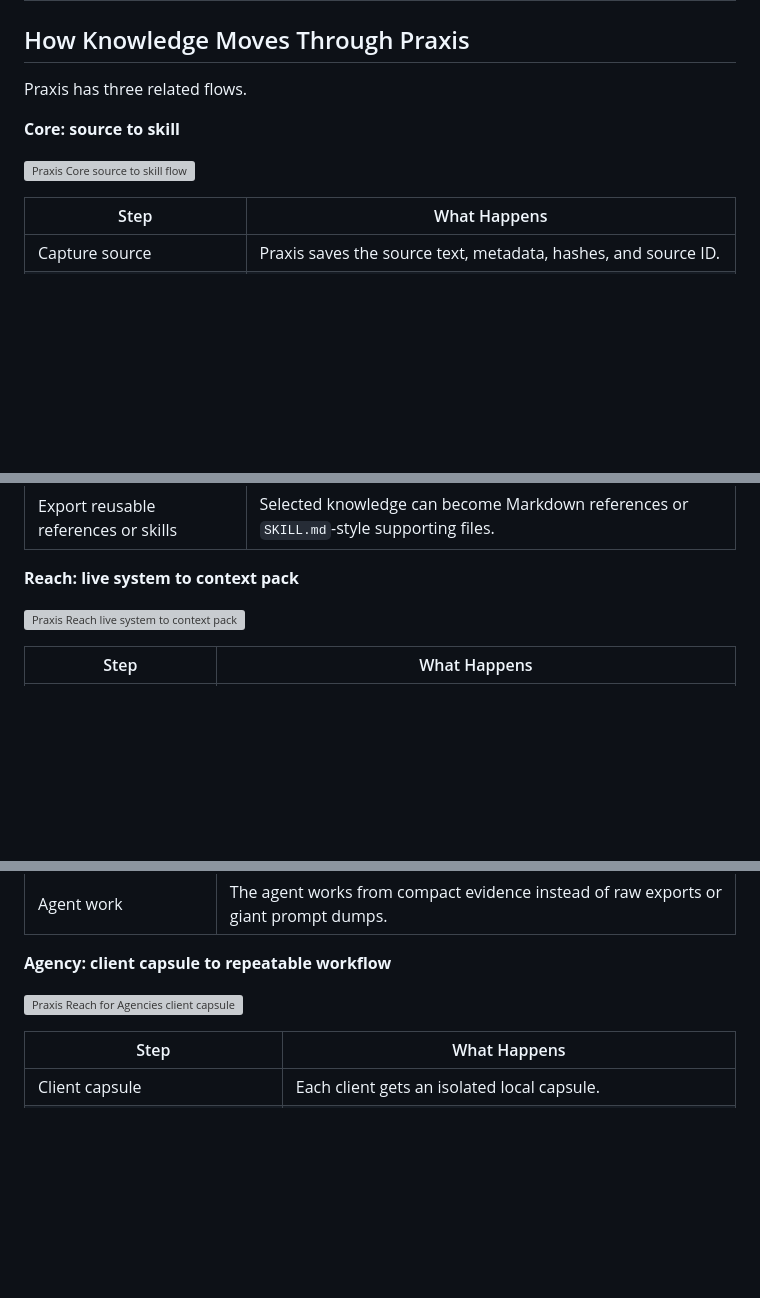
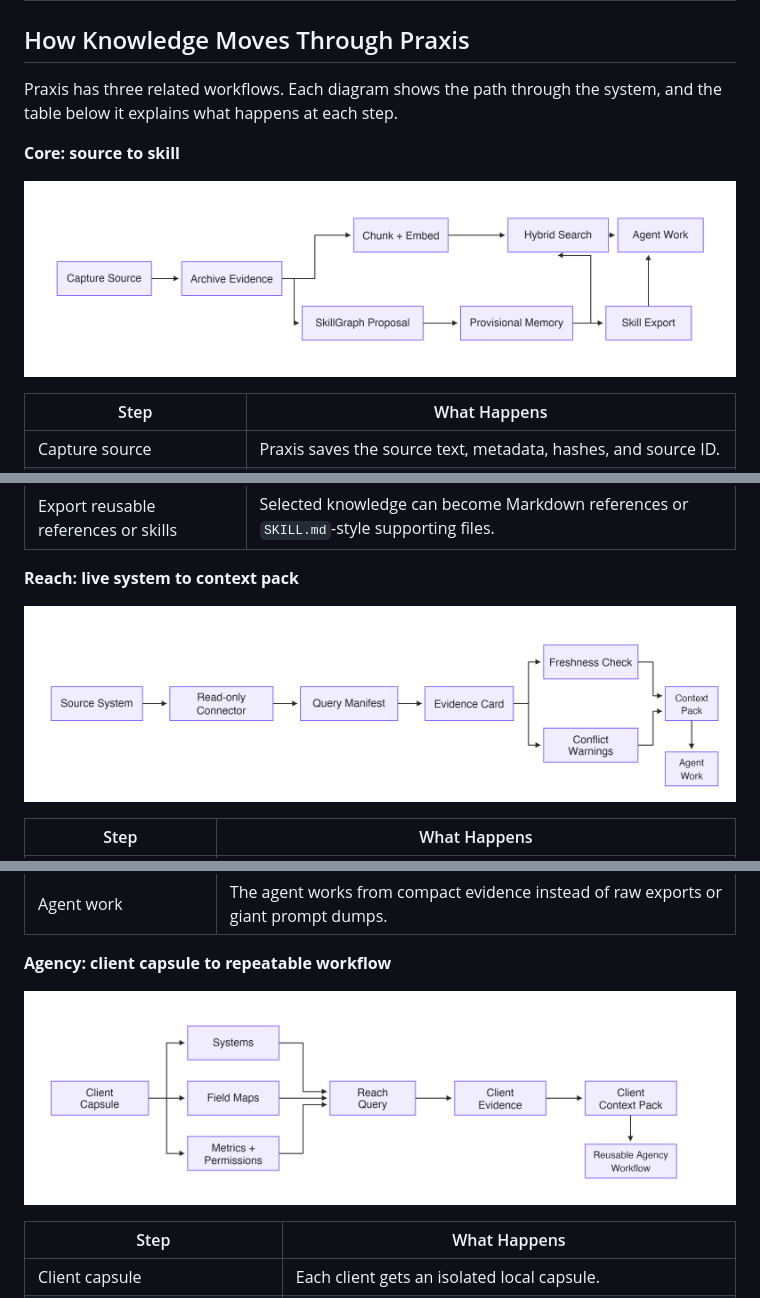
Before and after one commit to sparkplug604/praxis, a Markdown page: README.md, 3 parts joined by grey strips. Drawn GitHub-style; pictures changed too: docs/assets/flows/agency-client-capsule-to-workflow.png (added), docs/assets/flows/core-source-to-skill.png (added), docs/assets/flows/reach-live-system-to-context-pack.png (added); blank space fills up the shorter version; grey boxes are pictures that could not be loaded.

Commit message:
Use PNG workflow diagrams in README

```diff
--- a/README.md
+++ b/README.md
@@ -93,11 +93,11 @@ Praxis turns scattered knowledge, source-linked evidence, and client-specific co
 
 ## How Knowledge Moves Through Praxis
 
-Praxis has three related flows.
+Praxis has three related workflows. Each diagram shows the path through the system, and the table below it explains what happens at each step.
 
 **Core: source to skill**
 
-![Praxis Core source to skill flow](docs/assets/flows/core-source-to-skill.svg)
+![Praxis Core source to skill workflow diagram](docs/assets/flows/core-source-to-skill.png)
 
 | Step | What Happens |
 | --- | --- |
@@ -111,7 +111,7 @@ Praxis has three related flows.
 
 **Reach: live system to context pack**
 
-![Praxis Reach live system to context pack flow](docs/assets/flows/reach-live-system-to-context-pack.svg)
+![Praxis Reach live system to context pack workflow diagram](docs/assets/flows/reach-live-system-to-context-pack.png)
 
 | Step | What Happens |
 | --- | --- |
@@ -125,7 +125,7 @@ Praxis has three related flows.
 
 **Agency: client capsule to repeatable workflow**
 
-![Praxis Reach for Agencies client capsule to workflow flow](docs/assets/flows/agency-client-capsule-to-workflow.svg)
+![Praxis Reach for Agencies client capsule to workflow diagram](docs/assets/flows/agency-client-capsule-to-workflow.png)
 
 | Step | What Happens |
 | --- | --- |
```
Also changed, not shown: 3 other files.
